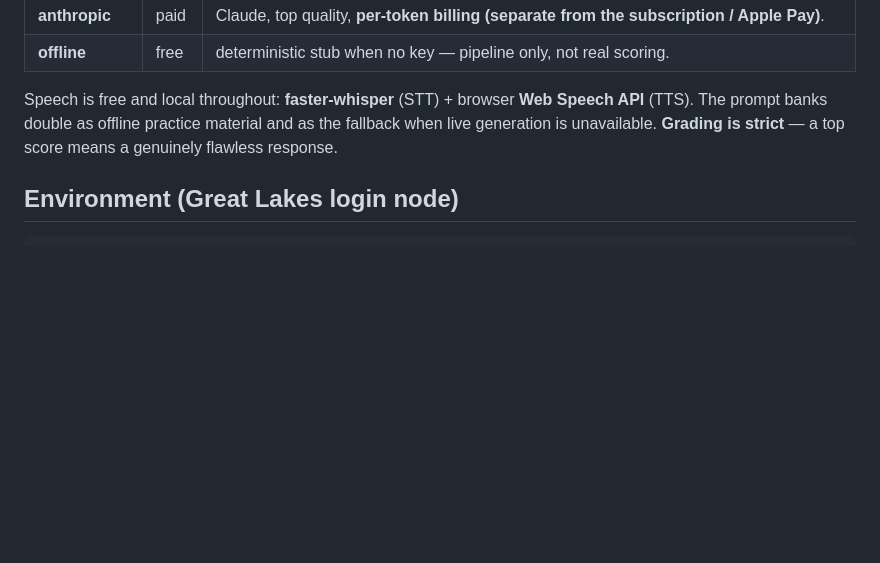
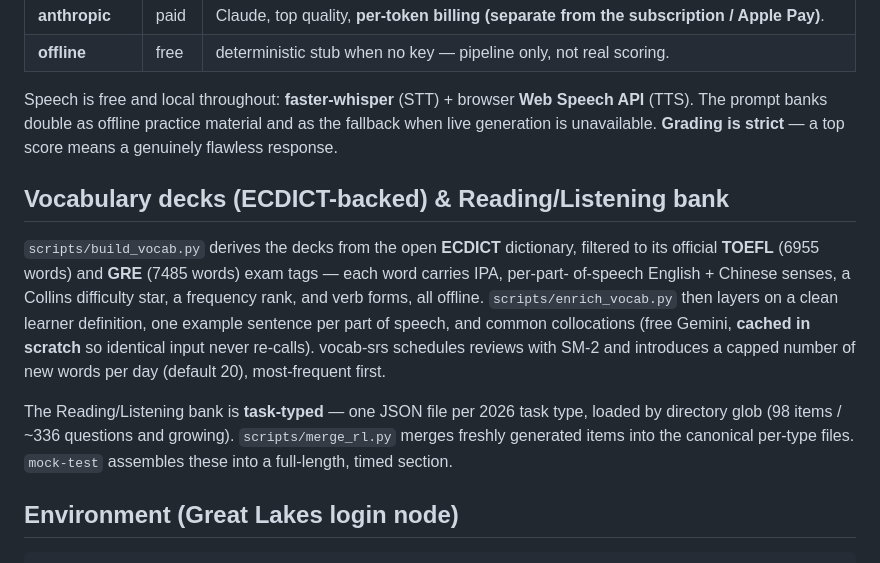
Before and after one commit to aevum-orrin/toefl-gre-prep, a Markdown page: README.md, the part around one of its changes. GitHub-like rendering; blank space fills up the shorter version.

````diff
--- a/README.md
+++ b/README.md
@@ -67,6 +70,20 @@ Speech is free and local throughout: **faster-whisper** (STT) + browser **Web Sp
 prompt banks double as offline practice material and as the fallback when live generation is
 unavailable. **Grading is strict** — a top score means a genuinely flawless response.
 
+## Vocabulary decks (ECDICT-backed) & Reading/Listening bank
+
+`scripts/build_vocab.py` derives the decks from the open **ECDICT** dictionary, filtered to its
+official **TOEFL** (6955 words) and **GRE** (7485 words) exam tags — each word carries IPA, per-part-
+of-speech English + Chinese senses, a Collins difficulty star, a frequency rank, and verb forms, all
+offline. `scripts/enrich_vocab.py` then layers on a clean learner definition, one example sentence per
+part of speech, and common collocations (free Gemini, **cached in scratch** so identical input never
+re-calls). vocab-srs schedules reviews with SM-2 and introduces a capped number of new words per day
+(default 20), most-frequent first.
+
+The Reading/Listening bank is **task-typed** — one JSON file per 2026 task type, loaded by directory
+glob (98 items / ~336 questions and growing). `scripts/merge_rl.py` merges freshly generated items into
+the canonical per-type files. `mock-test` assembles these into a full-length, timed section.
+
 ## Environment (Great Lakes login node)
 
 ```bash
````
Also changed, not shown: other parts of README.md (+30 -23 lines).
